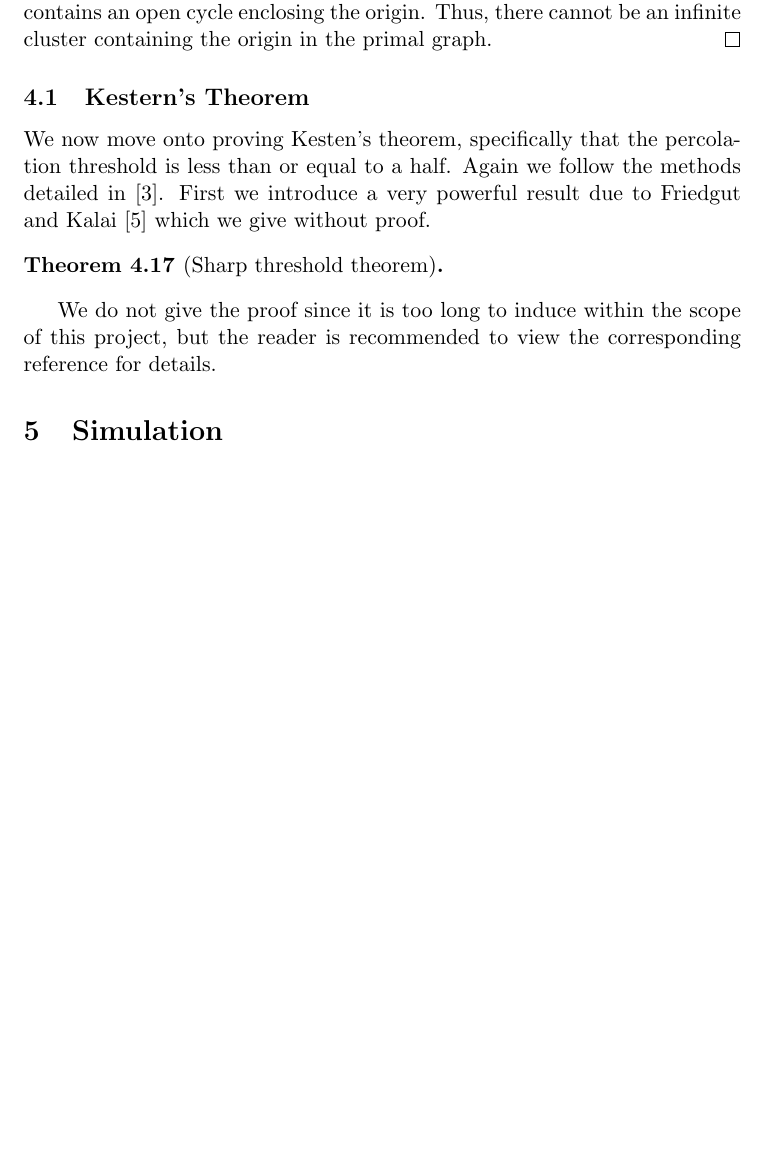
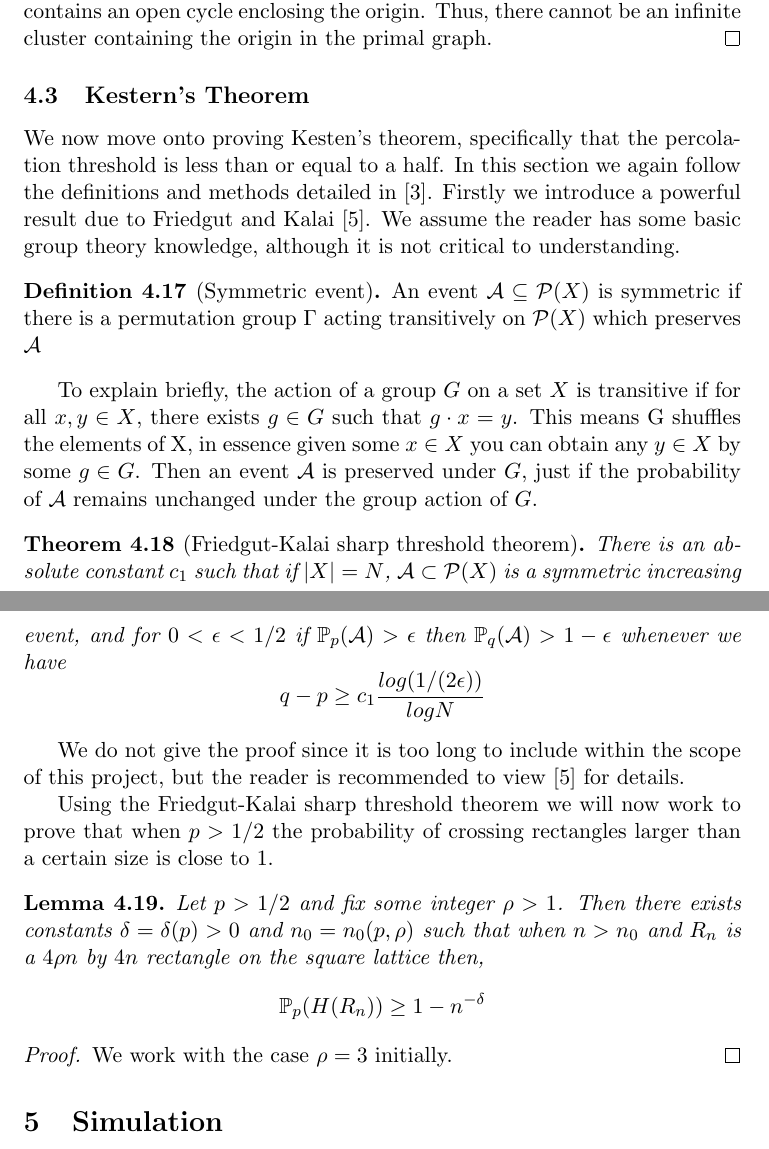
Before and after one commit to JonathanMarriott/percolation-project, a LaTeX document (percolation.tex): part of page 20 of 29 before the commit and two parts of pages 20 and 21 of 30 after it, the two joined at a grey line, cut so that both start at the same text, the shorter picture padded with empty space. Compiled offline with pdfLaTeX.

Commit message:
Contining proofs for kesterns theorem

```diff
--- a/percolation.tex
+++ b/percolation.tex
@@ -724,15 +727,32 @@ We are now in a position to prove Harris' theorem.
 \end{proof}
 
 \subsection{Kestern's Theorem}
-We now move onto proving Kesten's theorem, specifically that the percolation threshold is less than or equal to a half. Again we follow the methods detailed in \cite{bollobas2006short}. First we introduce a very powerful result due to Friedgut and
-Kalai \cite{friedgut1996every} which we give without proof.
+We now move onto proving Kesten's theorem, specifically that the percolation threshold is less than or equal to a half. In this section we again follow the definitions and methods detailed in \cite{bollobas2006short}. Firstly we introduce a powerful result due to Friedgut and Kalai \cite{friedgut1996every}.
+We assume the reader has some basic group theory knowledge, although it is not critical to understanding.
 
-\begin{theorem}[Sharp threshold theorem]
+\begin{definition}[Symmetric event]
+	An event $\mathcal{A} \subseteq \mathcal{P}(X)$ is symmetric if there is a permutation group  $\Gamma$ acting transitively on $\mathcal{P}(X)$ which preserves $\mathcal{A}$
+\end{definition}
+ To explain briefly, the action of a group $G$ on a set $X$ is transitive if for all $x,y \in X$, there exists $g \in G$ such that $g \cdot  x = y$. This means G shuffles the elements of X, in essence given some $x \in X$ you can obtain any $y \in X$ by some $g \in G$. Then an event $\mathcal{A}$ is preserved under $G$, just if the probability of $\mathcal{A}$ remains unchanged under the group action of $G$.
 
+
+\begin{theorem}[Friedgut-Kalai sharp threshold theorem]
+	There is an absolute constant $c_1$ such that if $|X| = N$, $\mathcal{A} \subset \mathcal{P}(X)$ is a symmetric increasing event, and for $0 < \epsilon < 1/2$ if $\prob(\mathcal{A}) > \epsilon$ then $\mathbb{P}_q(\mathcal{A}) > 1 - \epsilon$
+	whenever we have
+	$$q - p \geq c_1 \frac{log(1/(2\epsilon))}{log N}$$
 \end{theorem}
 
-We do not give the proof since it is too long to induce within the scope of this project, but the reader is recommended to view the corresponding reference for details.
+We do not give the proof since it is too long to include within the scope of this project, but the reader is recommended to view \cite{friedgut1996every} for details.
 
+Using the Friedgut-Kalai sharp threshold theorem we will now work to prove that when $p>1/2$ the probability of crossing rectangles larger than a certain size is close to 1.
+
+\begin{lemma}
+	Let $p >1/2$ and fix some integer $\rho >1$. Then there exists constants $\delta = \delta(p) > 0$ and $n_0 = n_0(p,\rho)$ such that when $n > n_0$ and $R_n$ is a $4\rho n$ by $4n$ rectangle on the square lattice then, $$\prob(H(R_n)) \geq 1-n^{-\delta}$$
+\end{lemma}
+
+\begin{proof}
+	We work with the case $\rho = 3$ initially.
+\end{proof}
 
 % \section{Conformal Invariance}
 % Discuss what conformal invariance is and perhaps talk about the result on the triangular lattice due to Smirnov
```
Also changed, not shown: presentation.tex (added, +23 -0 lines), Simulation_with_stddev_lines.png (added), percolation.pdf, presentation.pdf (added), project_sources_acknowledge.pdf (added), percolation.tex (7 more changed lines), 2 other files.
